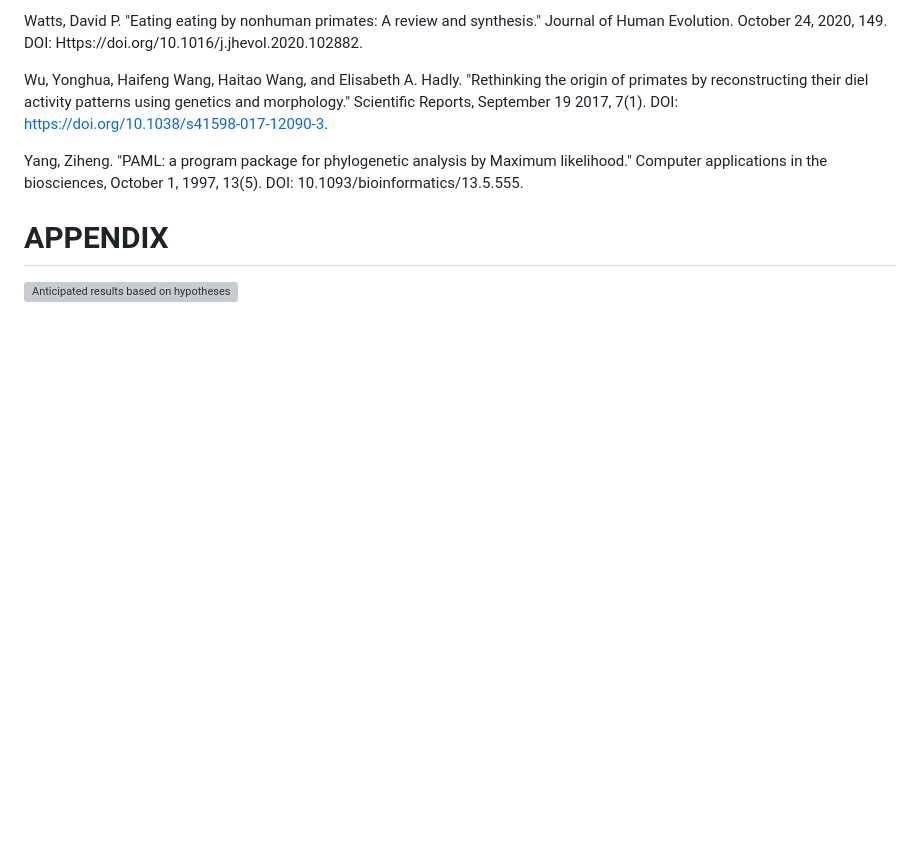
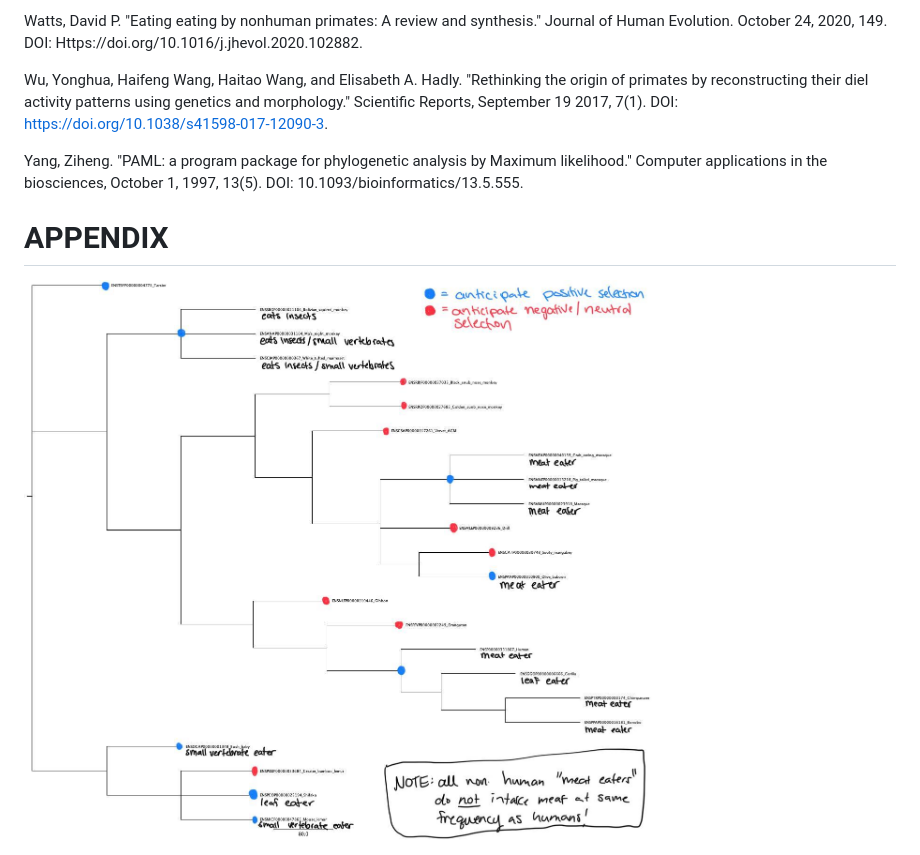
Before and after one commit to mackcross/prelim_umami, a Markdown page: research_design/README.md, the part around the change. Drawn GitHub-style; pictures changed too: research_design/hypothesis_expectations.jpg; blank space fills up the shorter version; grey boxes are pictures that could not be loaded.

Commit message:
homework updates

```diff
--- a/research_design/README.md
+++ b/research_design/README.md
@@ -148,7 +148,7 @@ Maximum likelihood." Computer applications in the biosciences, October 1,
 
 
 # APPENDIX
-![Anticipated results based on hypotheses](pathway)
+![Anticipated results based on hypotheses](hypothesis_expectations.jpg)
 
 ![As this researcg has not been completed, I have shown an example of a similar phylogeny from Wu et al. which was a reconstruction of primate diel pattern using opsin genes, as shown below. Using the results from my PAML analyses, I will create a similar phylogenetic tree where I mark branches with their respective selection symbol.](Homework0_PrimatePhylogenyImage.jpg)
 
```
